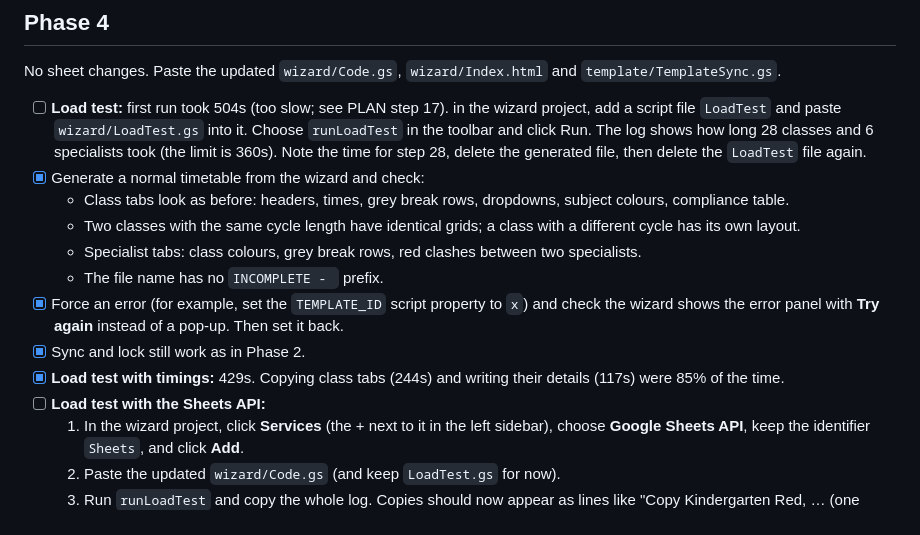
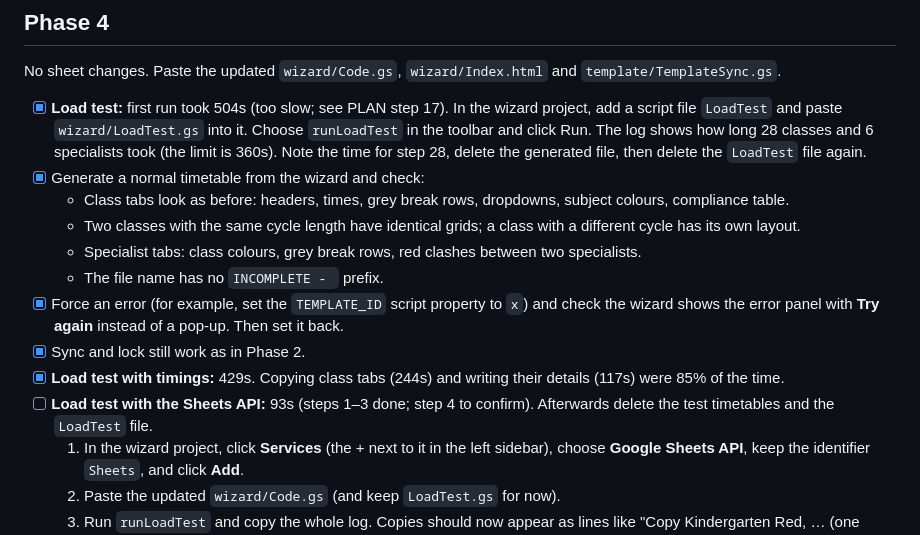
Before and after one commit to jaceranieri/timetable-tool, a Markdown page: template/SHEET_CHANGES.md, the part around the change. Rendered like a GitHub page.

```diff
--- a/template/SHEET_CHANGES.md
+++ b/template/SHEET_CHANGES.md
@@ -119,7 +119,7 @@ and `template/TemplateSync.gs`, then check:
 No sheet changes. Paste the updated `wizard/Code.gs`, `wizard/Index.html`
 and `template/TemplateSync.gs`.
 
-- [ ] **Load test:** first run took 504s (too slow; see PLAN step 17). in the wizard project, add a script file `LoadTest` and paste `wizard/LoadTest.gs` into it. Choose `runLoadTest` in the toolbar and click Run. The log shows how long 28 classes and 6 specialists took (the limit is 360s). Note the time for step 28, delete the generated file, then delete the `LoadTest` file again.
+- [x] **Load test:** first run took 504s (too slow; see PLAN step 17). In the wizard project, add a script file `LoadTest` and paste `wizard/LoadTest.gs` into it. Choose `runLoadTest` in the toolbar and click Run. The log shows how long 28 classes and 6 specialists took (the limit is 360s). Note the time for step 28, delete the generated file, then delete the `LoadTest` file again.
 - [x] Generate a normal timetable from the wizard and check:
   - Class tabs look as before: headers, times, grey break rows, dropdowns, subject colours, compliance table.
   - Two classes with the same cycle length have identical grids; a class with a different cycle has its own layout.
@@ -128,7 +128,7 @@ and `template/TemplateSync.gs`.
 - [x] Force an error (for example, set the `TEMPLATE_ID` script property to `x`) and check the wizard shows the error panel with **Try again** instead of a pop-up. Then set it back.
 - [x] Sync and lock still work as in Phase 2.
 - [x] **Load test with timings:** 429s. Copying class tabs (244s) and writing their details (117s) were 85% of the time.
-- [ ] **Load test with the Sheets API:**
+- [ ] **Load test with the Sheets API:** 93s (steps 1–3 done; step 4 to confirm). Afterwards delete the test timetables and the `LoadTest` file.
   1. In the wizard project, click **Services** (the + next to it in the left sidebar), choose **Google Sheets API**, keep the identifier `Sheets`, and click **Add**.
   2. Paste the updated `wizard/Code.gs` (and keep `LoadTest.gs` for now).
   3. Run `runLoadTest` and copy the whole log. Copies should now appear as lines like "Copy Kindergarten Red, … (one request)".
```
Also changed, not shown: PLAN.md (+1 -1 lines).
